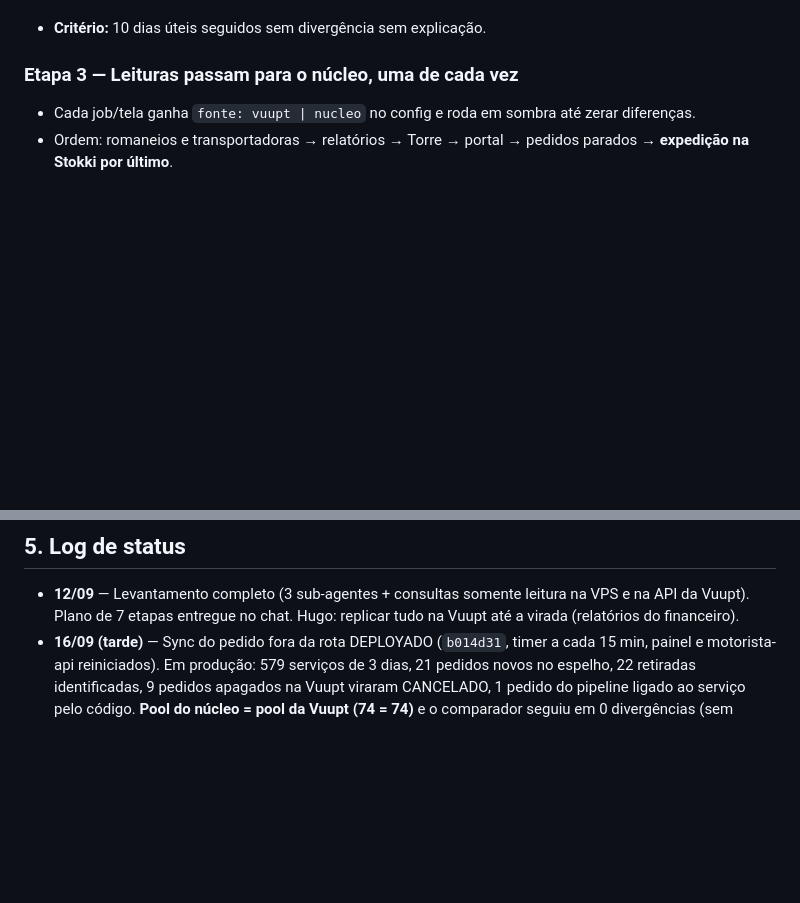
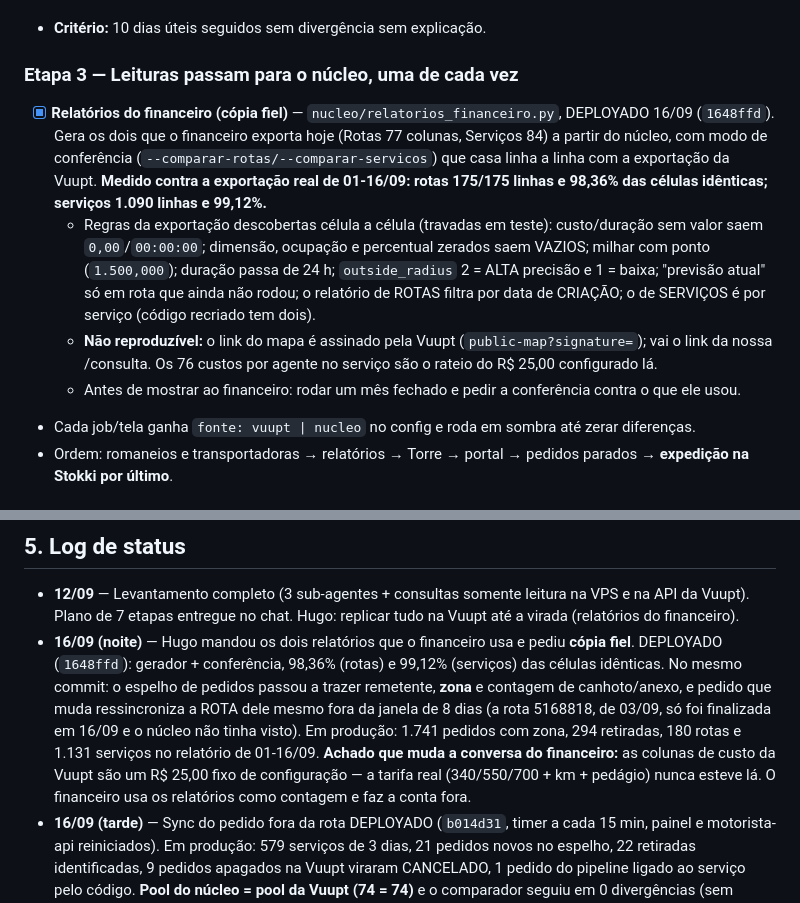
Before and after one commit to hmacol/stokki-eventos-agent, a Markdown page: DOC_EXECUCAO_CLAUDE_SAIDA_VUUPT.md, 2 parts joined by grey strips. GitHub-like rendering; blank space fills up the shorter version.

Commit message:
Doc da saida da Vuupt: registra os relatorios do financeiro e os numeros de producao
Copia fiel deployada (1648ffd): 98,36% das celulas iguais no relatorio de
rotas e 99,12% no de servicos, contra a exportacao real de 01-16/09. Fica
registrado o que NAO da pra reproduzir (link assinado da Vuupt) e o achado
de que as colunas de custo dela sao um R$ 25,00 de configuracao.

Co-Authored-By: Claude Opus 5 <noreply@anthropic.com>

```diff
--- a/DOC_EXECUCAO_CLAUDE_SAIDA_VUUPT.md
+++ b/DOC_EXECUCAO_CLAUDE_SAIDA_VUUPT.md
@@ -98,6 +98,10 @@ Etapas 0, 1 e 2 começam juntas. Estimativa total com os critérios: 4 a 6 meses
 - **Critério:** 10 dias úteis seguidos sem divergência sem explicação.
 
 ### Etapa 3 — Leituras passam para o núcleo, uma de cada vez
+- [x] **Relatórios do financeiro (cópia fiel)** — `nucleo/relatorios_financeiro.py`, DEPLOYADO 16/09 (`1648ffd`). Gera os dois que o financeiro exporta hoje (Rotas 77 colunas, Serviços 84) a partir do núcleo, com modo de conferência (`--comparar-rotas/--comparar-servicos`) que casa linha a linha com a exportação da Vuupt. **Medido contra a exportação real de 01-16/09: rotas 175/175 linhas e 98,36% das células idênticas; serviços 1.090 linhas e 99,12%.**
+  - Regras da exportação descobertas célula a célula (travadas em teste): custo/duração sem valor saem `0,00`/`00:00:00`; dimensão, ocupação e percentual zerados saem VAZIOS; milhar com ponto (`1.500,000`); duração passa de 24 h; `outside_radius` 2 = ALTA precisão e 1 = baixa; "previsão atual" só em rota que ainda não rodou; o relatório de ROTAS filtra por data de CRIAÇÃO; o de SERVIÇOS é por serviço (código recriado tem dois).
+  - **Não reproduzível:** o link do mapa é assinado pela Vuupt (`public-map?signature=`); vai o link da nossa /consulta. Os 76 custos por agente no serviço são o rateio do R$ 25,00 configurado lá.
+  - Antes de mostrar ao financeiro: rodar um mês fechado e pedir a conferência contra o que ele usou.
 - Cada job/tela ganha `fonte: vuupt | nucleo` no config e roda em sombra até zerar diferenças.
 - Ordem: romaneios e transportadoras → relatórios → Torre → portal → pedidos parados → **expedição na Stokki por último**.
 
@@ -129,6 +133,8 @@ Etapas 0, 1 e 2 começam juntas. Estimativa total com os critérios: 4 a 6 meses
 ## 5. Log de status
 
 - **12/09** — Levantamento completo (3 sub-agentes + consultas somente leitura na VPS e na API da Vuupt). Plano de 7 etapas entregue no chat. Hugo: replicar tudo na Vuupt até a virada (relatórios do financeiro).
+- **16/09 (noite)** — Hugo mandou os dois relatórios que o financeiro usa e pediu **cópia fiel**. DEPLOYADO (`1648ffd`): gerador + conferência, 98,36% (rotas) e 99,12% (serviços) das células idênticas. No mesmo commit: o espelho de pedidos passou a trazer remetente, **zona** e contagem de canhoto/anexo, e pedido que muda ressincroniza a ROTA dele mesmo fora da janela de 8 dias (a rota 5168818, de 03/09, só foi finalizada em 16/09 e o núcleo não tinha visto). Em produção: 1.741 pedidos com zona, 294 retiradas, 180 rotas e 1.131 serviços no relatório de 01-16/09.
+  **Achado que muda a conversa do financeiro:** as colunas de custo da Vuupt são um R$ 25,00 fixo de configuração — a tarifa real (340/550/700 + km + pedágio) nunca esteve lá. O financeiro usa os relatórios como contagem e faz a conta fora.
 - **16/09 (tarde)** — Sync do pedido fora da rota DEPLOYADO (`b014d31`, timer a cada 15 min, painel e motorista-api reiniciados). Em produção: 579 serviços de 3 dias, 21 pedidos novos no espelho, 22 retiradas identificadas, 9 pedidos apagados na Vuupt viraram CANCELADO, 1 pedido do pipeline ligado ao serviço pelo código. **Pool do núcleo = pool da Vuupt (74 = 74)** e o comparador seguiu em 0 divergências (sem regressão no espelho das rotas).
 - **16/09** — Comparador diário e exportador do histórico DEPLOYADOS (`1445f52`). Provas em produção: comparador 0 divergências em 13-15/09 (27 rotas / 277 paradas / 236 pedidos), e-mail com o placar (2 dias limpos seguidos); exportador gravou `arquivo_vuupt/usuarios|veiculos/completo.jsonl.gz` e o `manifesto.json` com linhas == total_api. Timers: exportar 01:30 (1º lote grande hoje), comparar 07:40, backup horário :22, ensaio dom 05:30. **Próximos:** sync incremental de serviços (pool, retiradas, reentregas) e a ponte núcleo → Vuupt do financeiro.
 - **15/09** — Hugo: nosso cálculo de km é a base (ignorar Vuupt); relatórios ficam pra depois; seguir com o plano.
```
